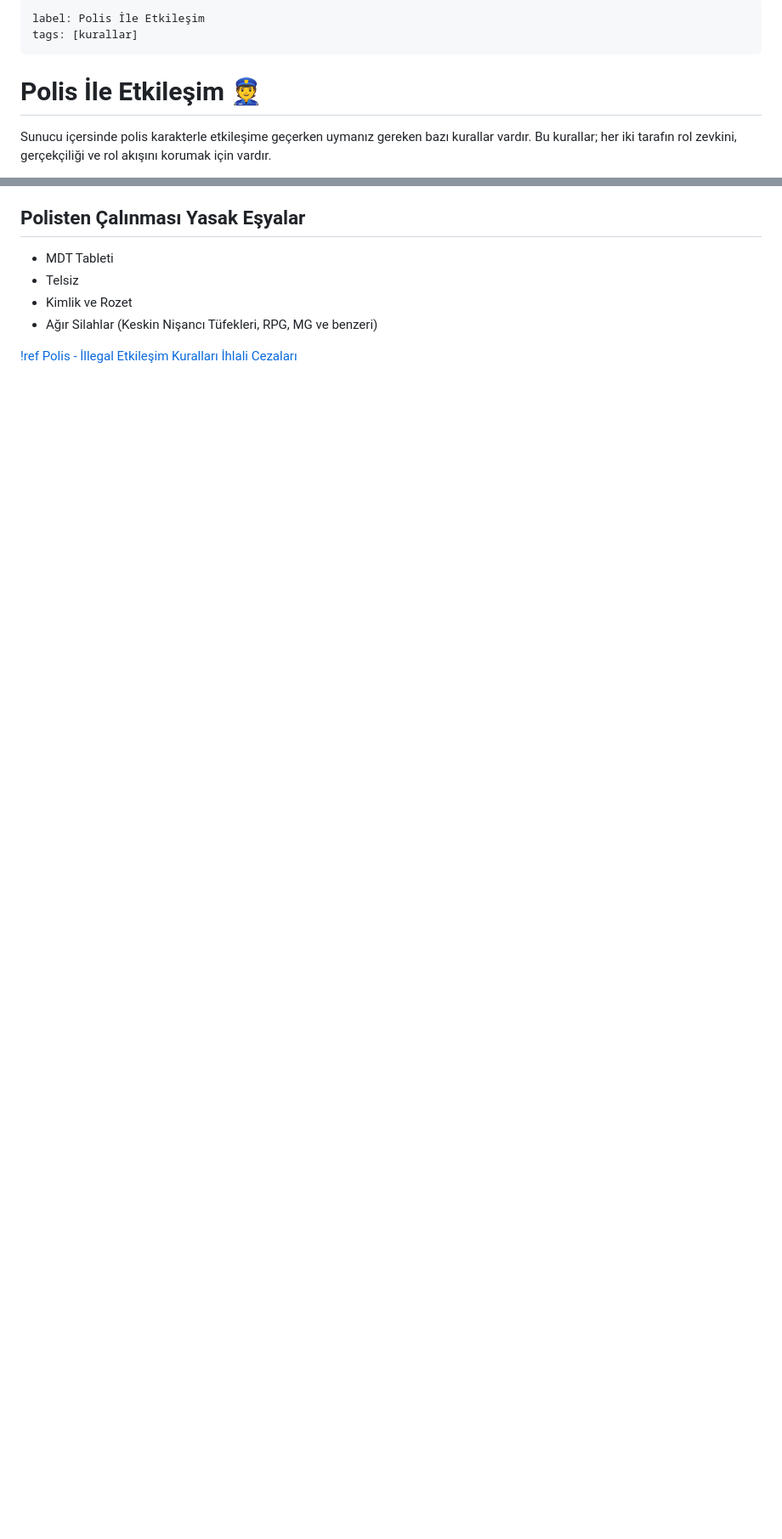
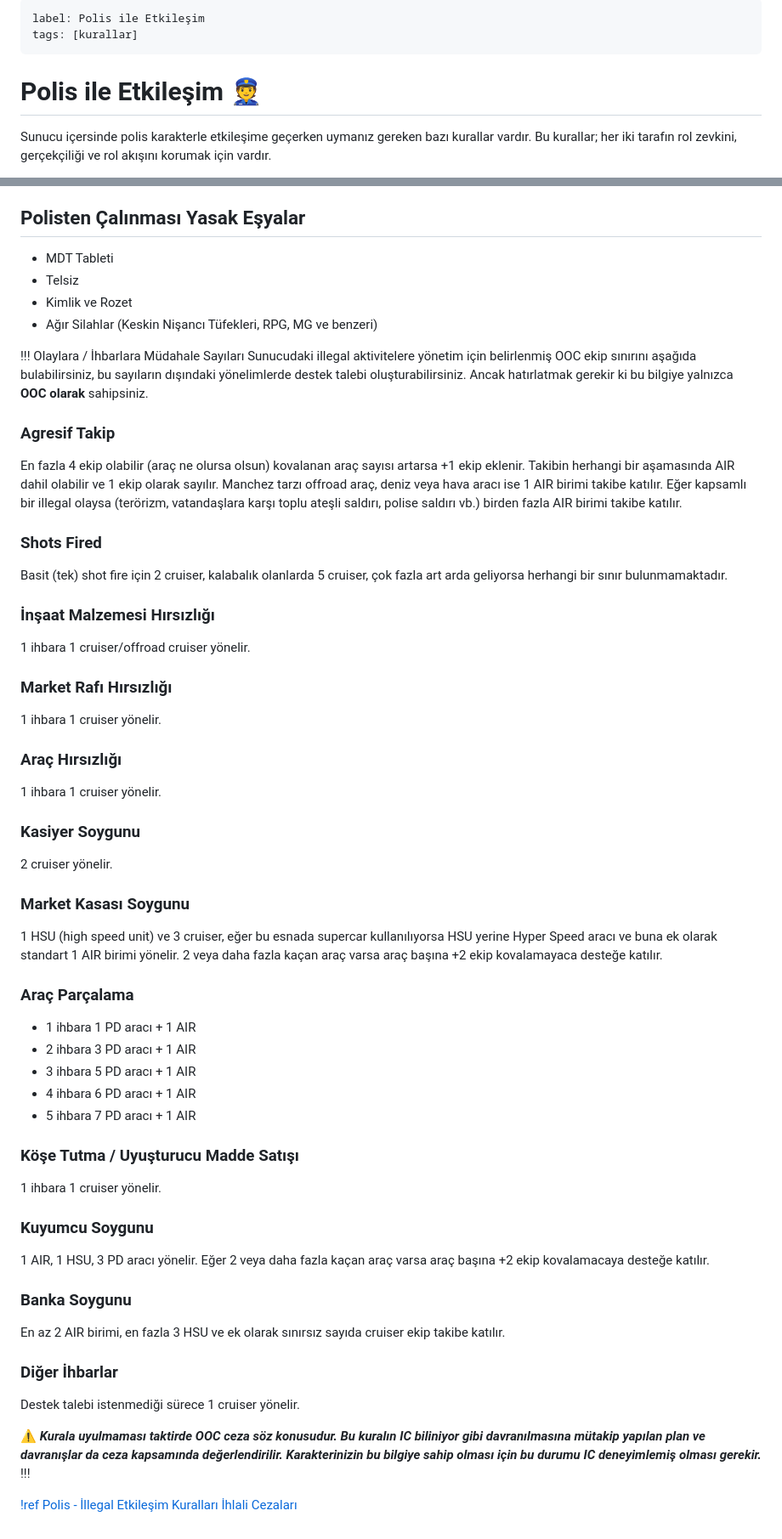
Before and after one commit to eightborn/next-wiki, a Markdown page: rules/ic/cop-interaction.md, 2 parts joined by grey strips. Shown: that part at 85% size. Rendered like a GitHub page; blank space fills up the shorter version.

Commit message:
Ekip Sayıları Güncellendi
Maxiell'in göndermiş olduğu ekip sayıları polis ile etkileşim sekmesinde alt kısma eklendi, yine Maxiell'in atmış olduğu dosyadaki market rafı hırsızlığında fazla olan bir satır çıkarıldı.

```diff
--- a/rules/ic/cop-interaction.md
+++ b/rules/ic/cop-interaction.md
@@ -1,9 +1,9 @@
 ---
-label: Polis İle Etkileşim
+label: Polis ile Etkileşim
 tags: [kurallar]
 ---
 
-# Polis İle Etkileşim :cop:
+# Polis ile Etkileşim :cop:
 
 Sunucu içersinde polis karakterle etkileşime geçerken uymanız gereken bazı kurallar vardır. Bu kurallar; her iki tarafın rol zevkini, gerçekçiliği ve rol akışını korumak için vardır.
 
@@ -44,4 +44,51 @@ Bu kurallar her karakter tarafından biliniyor olarak kabul edilir.
 - Kimlik ve Rozet
 - Ağır Silahlar (Keskin Nişancı Tüfekleri, RPG, MG ve benzeri)
 
+
+!!! Olaylara / İhbarlara Müdahale Sayıları
+Sunucudaki illegal aktivitelere yönetim için belirlenmiş OOC ekip sınırını aşağıda bulabilirsiniz, bu sayıların dışındaki yönelimlerde destek talebi oluşturabilirsiniz. Ancak hatırlatmak gerekir ki bu bilgiye yalnızca **OOC olarak** sahipsiniz.
+### Agresif Takip
+En fazla 4 ekip olabilir (araç ne olursa olsun) kovalanan araç sayısı artarsa +1 ekip eklenir. Takibin herhangi bir aşamasında AIR dahil olabilir ve 1 ekip olarak sayılır. Manchez tarzı offroad araç, deniz veya hava aracı ise 1 AIR birimi takibe katılır. Eğer kapsamlı bir illegal olaysa (terörizm, vatandaşlara karşı toplu ateşli saldırı, polise saldırı vb.) birden fazla AIR birimi takibe katılır.
+
+### Shots Fired
+Basit (tek) shot fire için 2 cruiser, kalabalık olanlarda 5 cruiser, çok fazla art arda geliyorsa herhangi bir sınır bulunmamaktadır.
+
+### İnşaat Malzemesi Hırsızlığı
+1 ihbara 1 cruiser/offroad cruiser yönelir.
+
+### Market Rafı Hırsızlığı
+1 ihbara 1 cruiser yönelir.
+
+### Araç Hırsızlığı
+1 ihbara 1 cruiser yönelir.
+
+### Kasiyer Soygunu
+2 cruiser yönelir.
+
+### Market Kasası Soygunu
+1 HSU (high speed unit) ve 3 cruiser, eğer bu esnada supercar kullanılıyorsa HSU yerine Hyper Speed aracı ve buna ek olarak standart 1 AIR birimi yönelir.
+2 veya daha fazla kaçan araç varsa araç başına +2 ekip kovalamayaca desteğe katılır.
+
+### Araç Parçalama
+- 1 ihbara 1 PD aracı + 1 AIR
+- 2 ihbara 3 PD aracı + 1 AIR
+- 3 ihbara 5 PD aracı + 1 AIR
+- 4 ihbara 6 PD aracı + 1 AIR
+- 5 ihbara 7 PD aracı + 1 AIR
+
+### Köşe Tutma / Uyuşturucu Madde Satışı
+1 ihbara 1 cruiser yönelir.
+
+### Kuyumcu Soygunu
+1 AIR, 1 HSU, 3 PD aracı yönelir. Eğer 2 veya daha fazla kaçan araç varsa araç başına +2 ekip kovalamacaya desteğe katılır.
+
+### Banka Soygunu
+En az 2 AIR birimi, en fazla 3 HSU ve ek olarak sınırsız sayıda cruiser ekip takibe katılır.
+
+### Diğer İhbarlar
+Destek talebi istenmediği sürece 1 cruiser yönelir.
+
+:warning: ***Kurala uyulmaması taktirde OOC ceza söz konusudur. Bu kuralın IC biliniyor gibi davranılmasına mütakip yapılan plan ve davranışlar da ceza kapsamında değerlendirilir. Karakterinizin bu bilgiye sahip olması için bu durumu IC deneyimlemiş olması gerekir.***
+!!!
+
 [!ref Polis - İllegal Etkileşim Kuralları İhlali Cezaları](/punishments/ic/cop-interaction.md)
```
Also changed, not shown: 1 other file.
